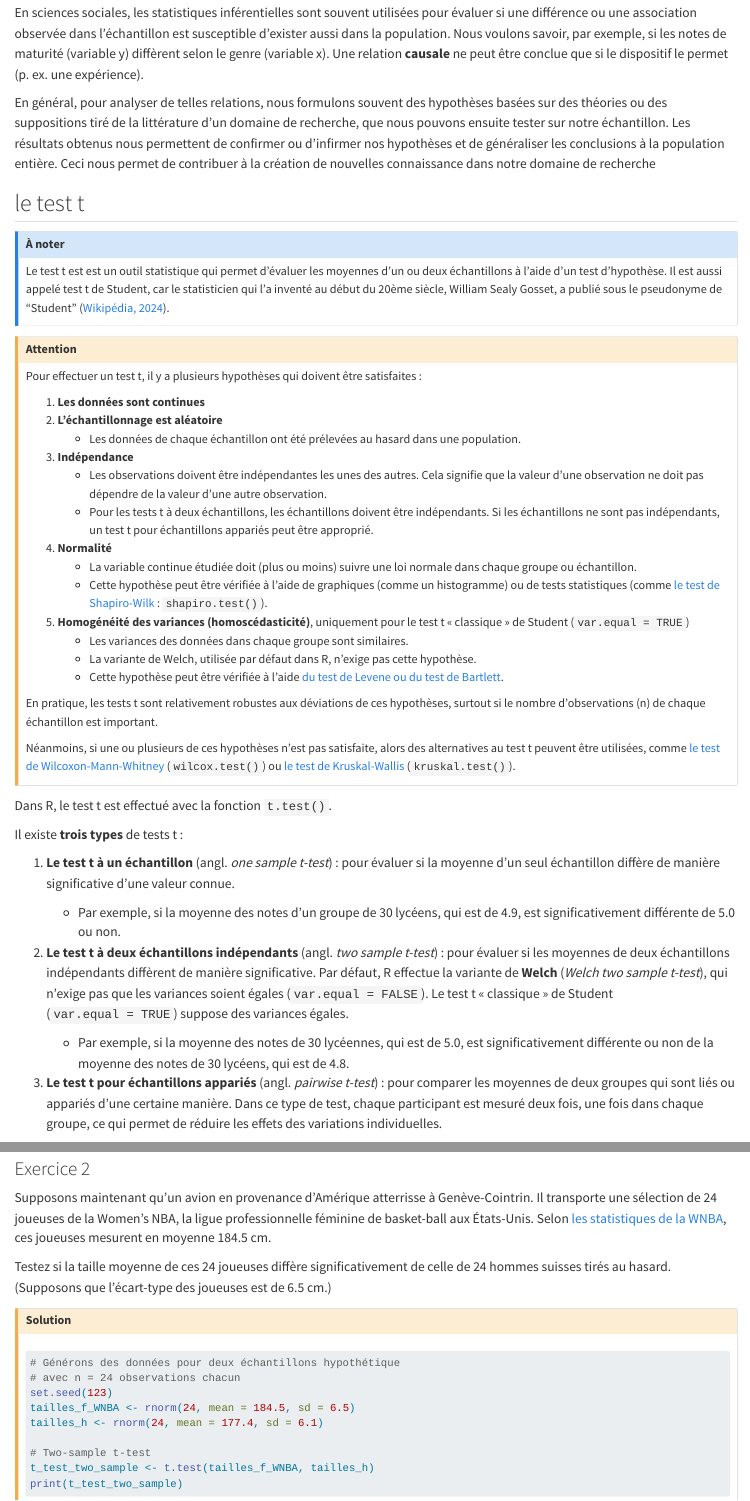
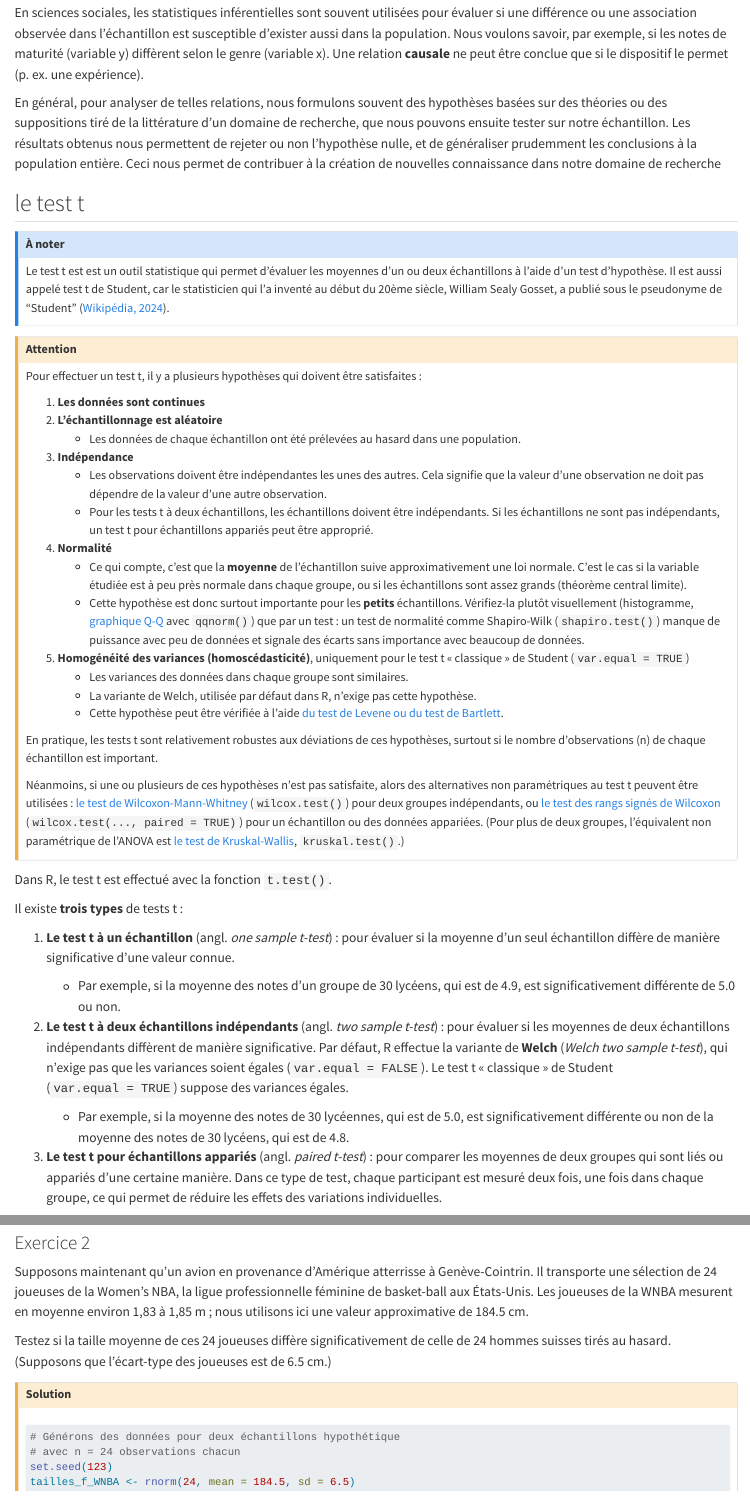
Before and after one commit to JulesABerlin/intro-a-R, a Quarto document (sessions/session-11.qmd): the page in a window 1100 px wide, from 480 px down, and a second part further down, joined at a grey line. Rendered offline with R 4.5, knitr and Pandoc in place of Quarto, with nearby package versions; some code elsewhere in the file could not run offline.

Commit message:
Session 11: fact-check B items
- 11.2 a test rejects or does not reject H0 (it doesn't confirm hypotheses)
- 11.5 paired t-test (not pairwise)
- 11.6 non-parametric alternatives: Wilcoxon-Mann-Whitney, Wilcoxon signed
  rank; Kruskal-Wallis is the alternative to ANOVA; broken #0 links fixed
- 11.7 normality matters mainly for small samples; check it visually
  (histogram, Q-Q plot) rather than with Shapiro-Wilk
- 11.15 WNBA height given as an approximate value instead of a blog source

Co-Authored-By: Claude Opus 5.5 <noreply@anthropic.com>

```diff
--- a/sessions/session-11.qmd
+++ b/sessions/session-11.qmd
@@ -39,9 +39,9 @@ diffèrent selon le genre (variable x). Une relation **causale** ne peut
 En général, pour analyser de telles relations, nous formulons souvent
 des hypothèses basées sur des théories ou des suppositions tiré de la
 littérature d'un domaine de recherche, que nous pouvons ensuite tester
-sur notre échantillon. Les résultats obtenus nous permettent de
-confirmer ou d'infirmer nos hypothèses et de généraliser les conclusions
-à la population entière. Ceci nous permet de contribuer à la création de
+sur notre échantillon. Les résultats obtenus nous permettent de rejeter
+ou non l'hypothèse nulle, et de généraliser prudemment les conclusions à
+la population entière. Ceci nous permet de contribuer à la création de
 nouvelles connaissance dans notre domaine de recherche
 
 ## le test t
@@ -75,12 +75,17 @@ satisfaites :
         être indépendants. Si les échantillons ne sont pas indépendants,
         un test t pour échantillons appariés peut être approprié.
 4.  **Normalité**
-    -   La variable continue étudiée doit (plus ou moins) suivre une loi
-        normale dans chaque groupe ou échantillon.
-    -   Cette hypothèse peut être vérifiée à l'aide de graphiques (comme
-        un histogramme) ou de tests statistiques (comme [le test de
-        Shapiro-Wilk](https://www.statology.org/shapiro-wilk-test-r/) :
-        `shapiro.test()`).
+    -   Ce qui compte, c'est que la **moyenne** de l'échantillon suive
+        approximativement une loi normale. C'est le cas si la variable
+        étudiée est à peu près normale dans chaque groupe, ou si les
+        échantillons sont assez grands (théorème central limite).
+    -   Cette hypothèse est donc surtout importante pour les **petits**
+        échantillons. Vérifiez-la plutôt visuellement (histogramme,
+        [graphique Q-Q](https://fr.wikipedia.org/wiki/Droite_de_Henry)
+        avec `qqnorm()`) que par un test : un test de normalité comme
+        Shapiro-Wilk (`shapiro.test()`) manque de puissance avec peu de
+        données et signale des écarts sans importance avec beaucoup de
+        données.
 5.  **Homogénéité des variances (homoscédasticité)**, uniquement pour
     le test t « classique » de Student (`var.equal = TRUE`)
     -   Les variances des données dans chaque groupe sont similaires.
@@ -95,9 +100,17 @@ ces hypothèses, surtout si le nombre d'observations (n) de chaque
 échantillon est important.
 
 Néanmoins, si une ou plusieurs de ces hypothèses n'est pas satisfaite,
-alors des alternatives au test t peuvent être utilisées, comme [le test
-de Wilcoxon-Mann-Whitney](#0) (`wilcox.test()`) ou [le test de
-Kruskal-Wallis](#0) (`kruskal.test()`).
+alors des alternatives non paramétriques au test t peuvent être
+utilisées : [le test de
+Wilcoxon-Mann-Whitney](https://fr.wikipedia.org/wiki/Test_de_Wilcoxon-Mann-Whitney)
+(`wilcox.test()`) pour deux groupes indépendants, ou [le test des rangs
+signés de
+Wilcoxon](https://fr.wikipedia.org/wiki/Test_des_rangs_sign%C3%A9s_de_Wilcoxon)
+(`wilcox.test(..., paired = TRUE)`) pour un échantillon ou des données
+appariées. (Pour plus de deux groupes, l'équivalent non paramétrique de
+l'ANOVA est [le test de
+Kruskal-Wallis](https://fr.wikipedia.org/wiki/Test_de_Kruskal-Wallis),
+`kruskal.test()`.)
 :::
 
 Dans R, le test t est effectué avec la fonction `t.test()`.
@@ -123,7 +136,7 @@ Il existe **trois types** de tests t :
         5.0, est significativement différente ou non de la moyenne des
         notes de 30 lycéens, qui est de 4.8.
 
-3.  **Le test t pour échantillons appariés** (angl. *pairwise t-test*) :
+3.  **Le test t pour échantillons appariés** (angl. *paired t-test*) :
     pour comparer les moyennes de deux groupes qui sont liés ou appariés
     d'une certaine manière. Dans ce type de test, chaque participant est
     mesuré deux fois, une fois dans chaque groupe, ce qui permet de
@@ -312,9 +325,8 @@ différence de manière beaucoup plus fiable.
 Supposons maintenant qu'un avion en provenance d'Amérique atterrisse à
 Genève-Cointrin. Il transporte une sélection de 24 joueuses de la
 Women's NBA, la ligue professionnelle féminine de basket-ball aux
-États-Unis. Selon [les statistiques de la
-WNBA](https://jokermag.com/average-height-wnba-players/), ces joueuses
-mesurent en moyenne 184.5 cm.
+États-Unis. Les joueuses de la WNBA mesurent en moyenne environ
+1,83 à 1,85 m ; nous utilisons ici une valeur approximative de 184.5 cm.
 
 Testez si la taille moyenne de ces 24 joueuses diffère significativement
 de celle de 24 hommes suisses tirés au hasard. (Supposons que
```
Also changed, not shown: 1 other file.
